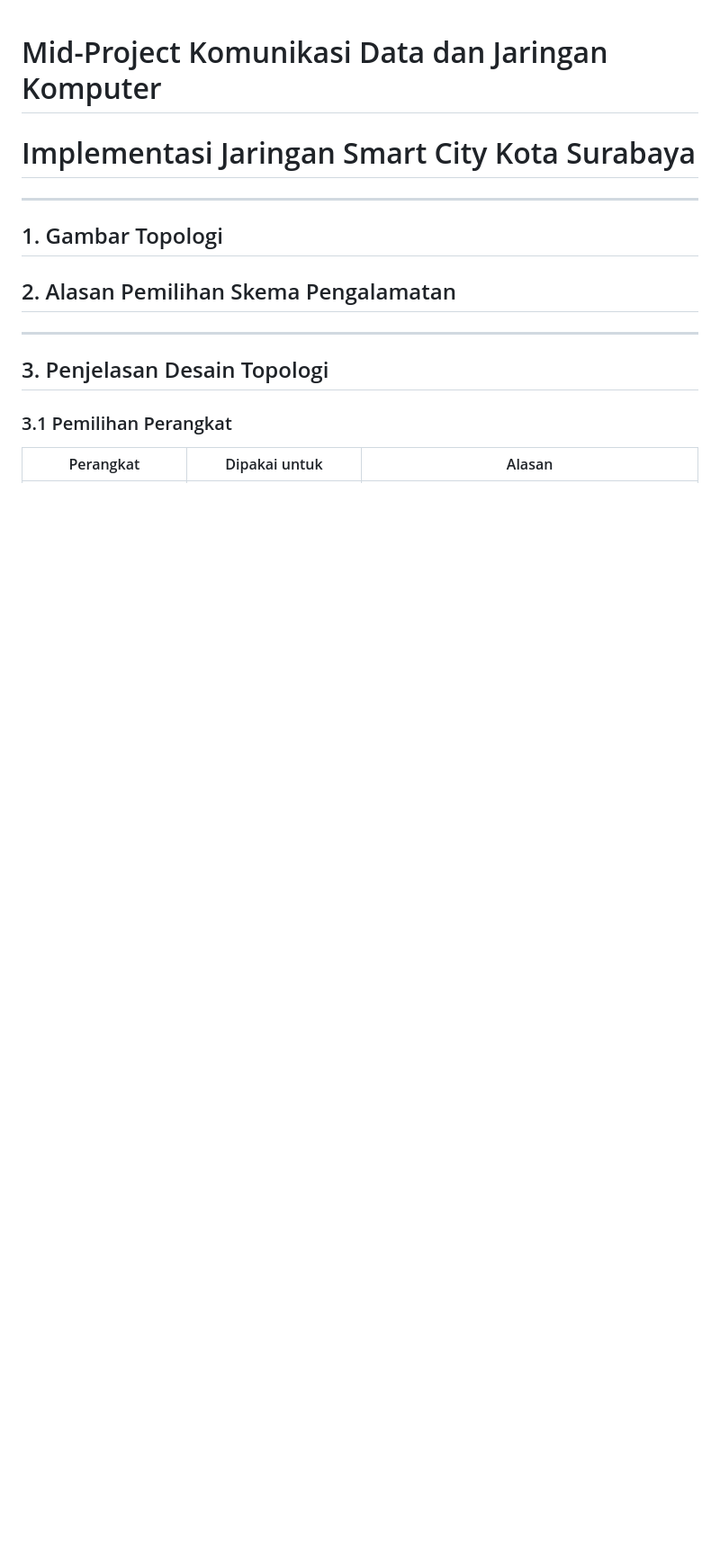
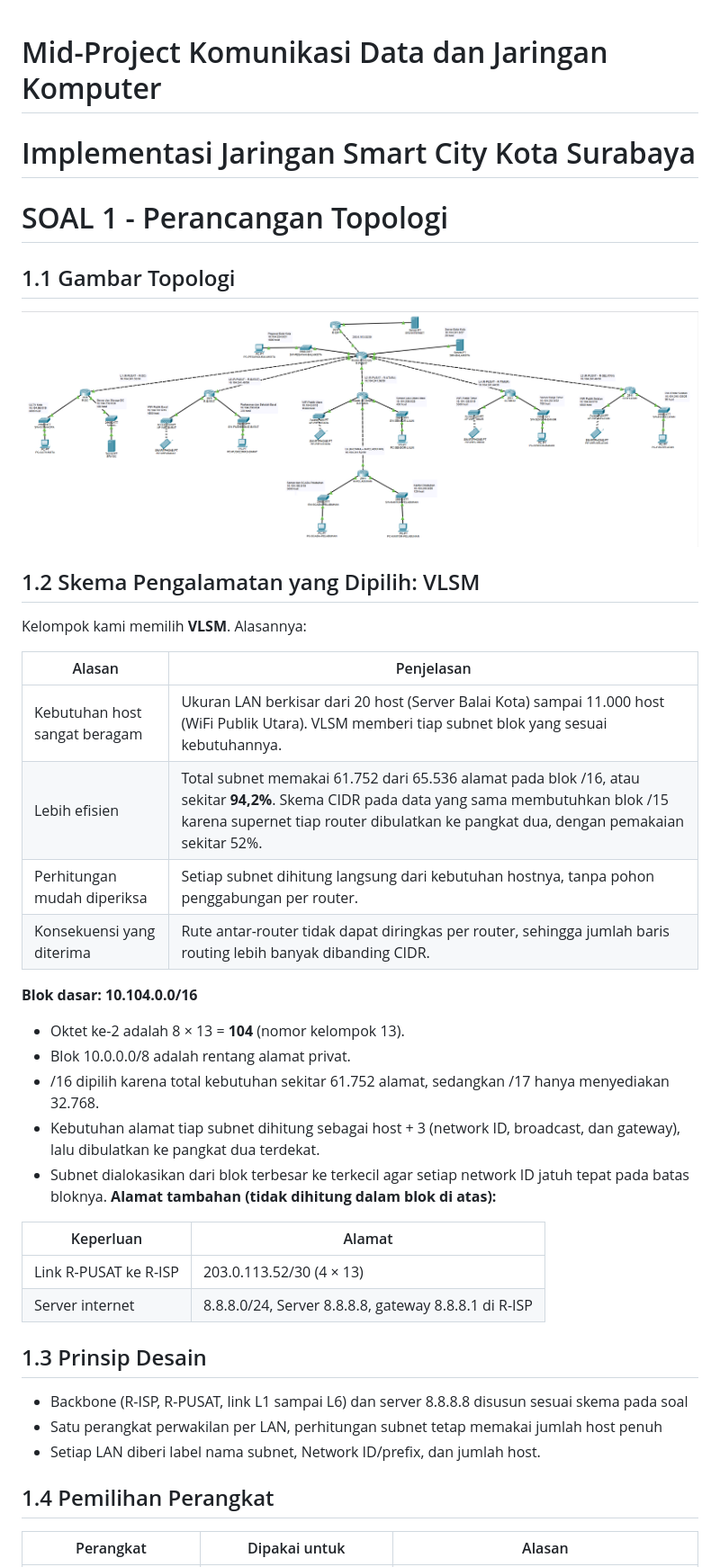
Before and after one commit to madttt/MidProject-Jarkom_K13_011_110_111, a Markdown page: README.md, the part around one of its changes. Shown at 90% size. Rendered like a GitHub page; pictures changed too: images/Topologi.png (added); blank space fills up the shorter version.

Commit message:
laporan soal 1

```diff
--- a/README.md
+++ b/README.md
@@ -1,19 +1,41 @@
 # Mid-Project Komunikasi Data dan Jaringan Komputer
 # Implementasi Jaringan Smart City Kota Surabaya
 
+# SOAL 1 - Perancangan Topologi
+## 1.1 Gambar Topologi
+![alt text](images/Topologi.png)
 
----
+## 1.2 Skema Pengalamatan yang Dipilih: VLSM
 
-## 1. Gambar Topologi
+Kelompok kami memilih **VLSM**. Alasannya:
 
+| Alasan | Penjelasan |
+|---|---|
+| Kebutuhan host sangat beragam | Ukuran LAN berkisar dari 20 host (Server Balai Kota) sampai 11.000 host (WiFi Publik Utara). VLSM memberi tiap subnet blok yang sesuai kebutuhannya. |
+| Lebih efisien | Total subnet memakai 61.752 dari 65.536 alamat pada blok /16, atau sekitar **94,2%**. Skema CIDR pada data yang sama membutuhkan blok /15 karena supernet tiap router dibulatkan ke pangkat dua, dengan pemakaian sekitar 52%. |
+| Perhitungan mudah diperiksa | Setiap subnet dihitung langsung dari kebutuhan hostnya, tanpa pohon penggabungan per router. |
+| Konsekuensi yang diterima | Rute antar-router tidak dapat diringkas per router, sehingga jumlah baris routing lebih banyak dibanding CIDR. |
 
-## 2. Alasan Pemilihan Skema Pengalamatan
+**Blok dasar: 10.104.0.0/16**
 
----
+- Oktet ke-2 adalah 8 × 13 = **104** (nomor kelompok 13).
+- Blok 10.0.0.0/8 adalah rentang alamat privat.
+- /16 dipilih karena total kebutuhan sekitar 61.752 alamat, sedangkan /17 hanya menyediakan 32.768.
+- Kebutuhan alamat tiap subnet dihitung sebagai host + 3 (network ID, broadcast, dan gateway), lalu dibulatkan ke pangkat dua terdekat.
+- Subnet dialokasikan dari blok terbesar ke terkecil agar setiap network ID jatuh tepat pada batas bloknya.
+**Alamat tambahan (tidak dihitung dalam blok di atas):**
 
-## 3. Penjelasan Desain Topologi
+| Keperluan | Alamat |
+|---|---|
+| Link R-PUSAT ke R-ISP | 203.0.113.52/30 (4 × 13) |
+| Server internet | 8.8.8.0/24, Server 8.8.8.8, gateway 8.8.8.1 di R-ISP |
 
-### 3.1 Pemilihan Perangkat
+## 1.3 Prinsip Desain
+- Backbone (R-ISP, R-PUSAT, link L1 sampai L6) dan server 8.8.8.8 disusun sesuai skema pada soal
+- Satu perangkat perwakilan per LAN, perhitungan subnet tetap memakai jumlah host penuh
+- Setiap LAN diberi label nama subnet, Network ID/prefix, dan jumlah host.
+
+## 1.4 Pemilihan Perangkat
 
 | Perangkat | Dipakai untuk | Alasan |
 |---|---|---|
```
Also changed, not shown: other parts of README.md (+64 -61 lines).
